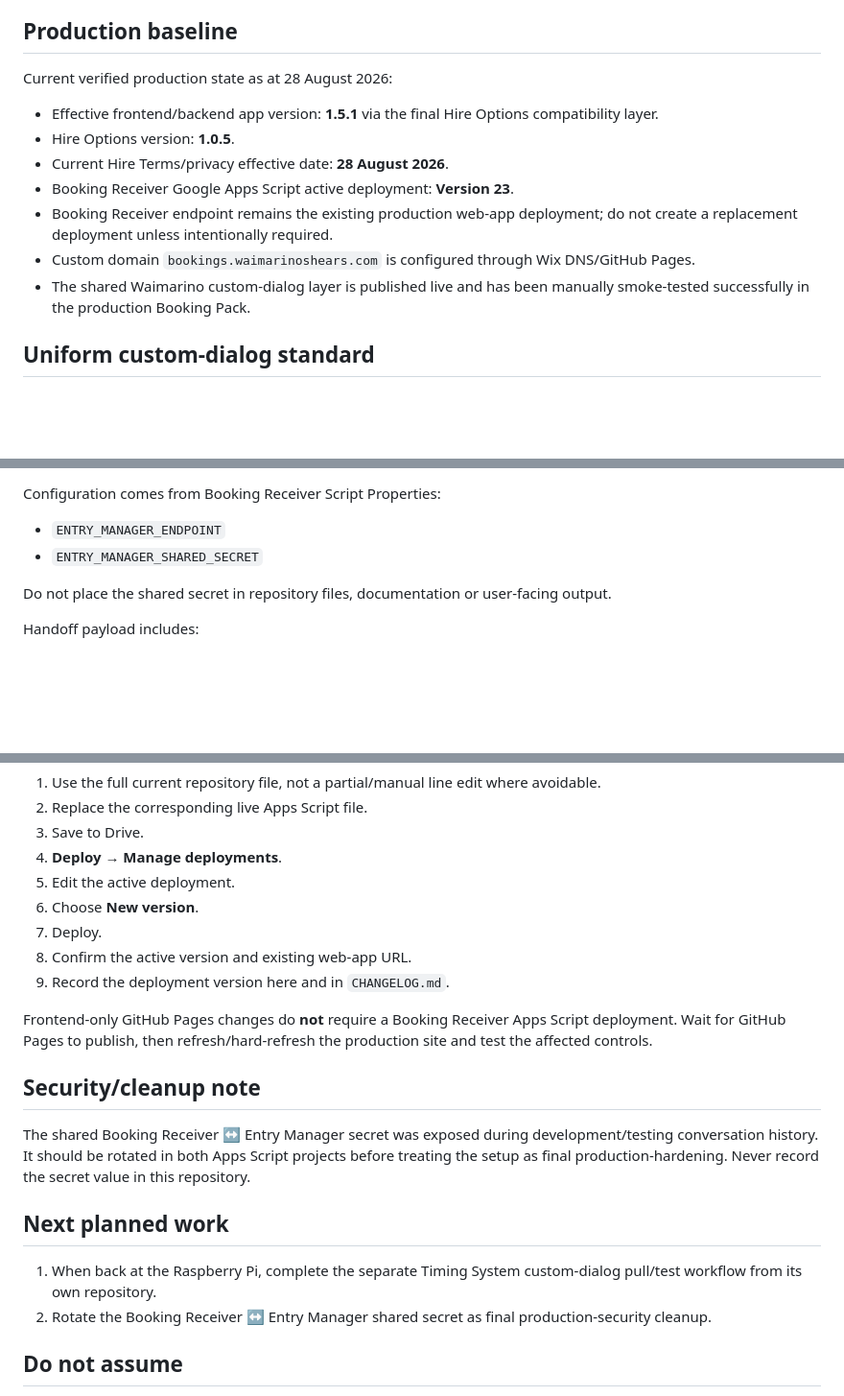
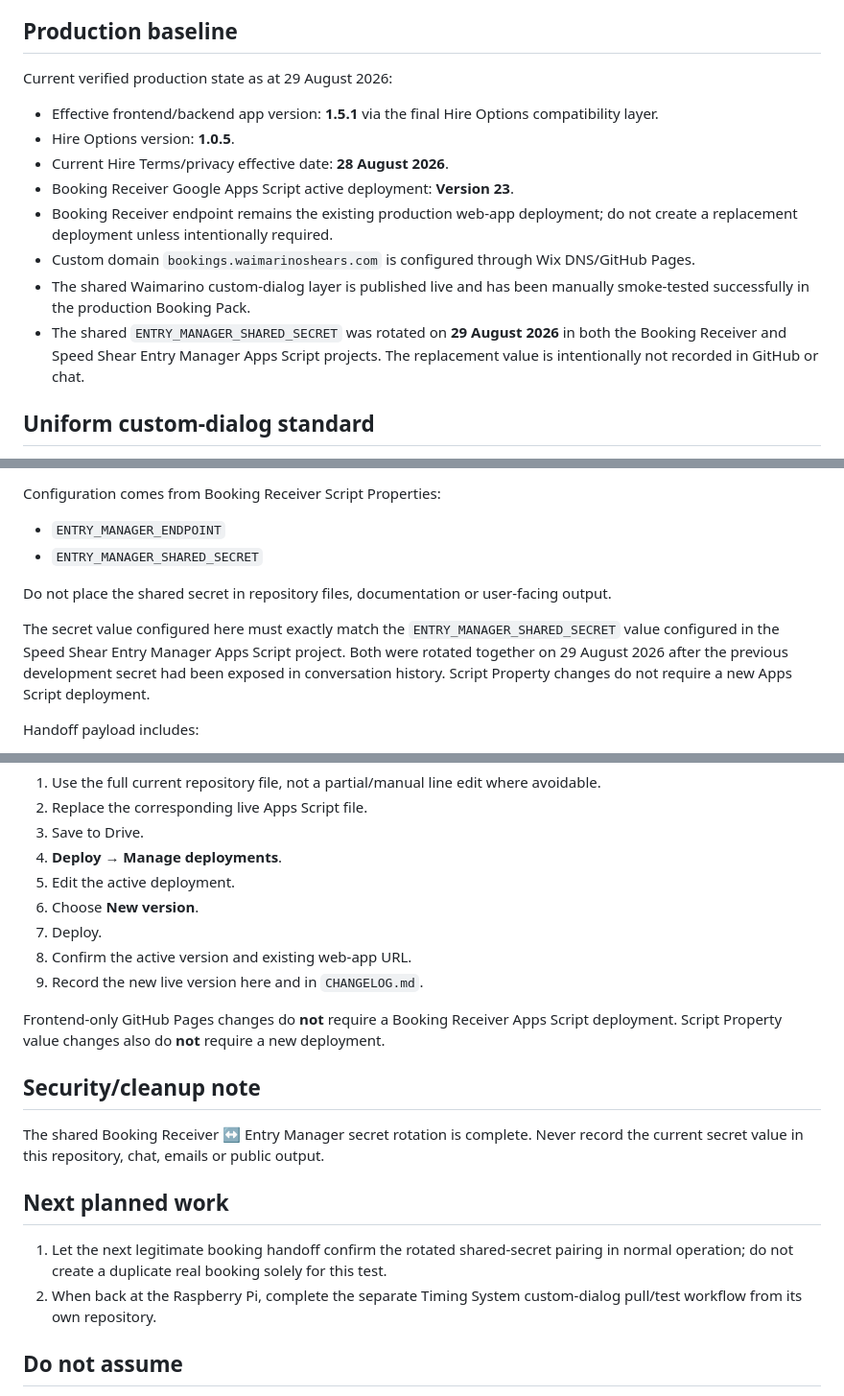
Before and after one commit to Turiedmonds/waimarino-shears-speed-shear-booking-pack, a Markdown page: PROJECT_STATE.md, 3 parts joined by grey strips. Shown at 96% size. Rendered like a GitHub page; blank space fills up the shorter version.

Commit message:
Record shared-secret rotation

```diff
--- a/PROJECT_STATE.md
+++ b/PROJECT_STATE.md
@@ -36,7 +36,7 @@ The browser-based hire/booking and competition-configuration pack for the Waimar
 
 ## Production baseline
 
-Current verified production state as at 28 August 2026:
+Current verified production state as at 29 August 2026:
 
 - Effective frontend/backend app version: **1.5.1** via the final Hire Options compatibility layer.
 - Hire Options version: **1.0.5**.
@@ -45,6 +45,7 @@ Current verified production state as at 28 August 2026:
 - Booking Receiver endpoint remains the existing production web-app deployment; do not create a replacement deployment unless intentionally required.
 - Custom domain `bookings.waimarinoshears.com` is configured through Wix DNS/GitHub Pages.
 - The shared Waimarino custom-dialog layer is published live and has been manually smoke-tested successfully in the production Booking Pack.
+- The shared `ENTRY_MANAGER_SHARED_SECRET` was rotated on **29 August 2026** in both the Booking Receiver and Speed Shear Entry Manager Apps Script projects. The replacement value is intentionally not recorded in GitHub or chat.
 
 ## Uniform custom-dialog standard
 
@@ -172,6 +173,8 @@ Configuration comes from Booking Receiver Script Properties:
 
 Do not place the shared secret in repository files, documentation or user-facing output.
 
+The secret value configured here must exactly match the `ENTRY_MANAGER_SHARED_SECRET` value configured in the Speed Shear Entry Manager Apps Script project. Both were rotated together on 29 August 2026 after the previous development secret had been exposed in conversation history. Script Property changes do not require a new Apps Script deployment.
+
 Handoff payload includes:
 
 - Booking Reference;
@@ -253,18 +258,18 @@ For Booking Receiver Apps Script changes:
 6. Choose **New version**.
 7. Deploy.
 8. Confirm the active version and existing web-app URL.
-9. Record the deployment version here and in `CHANGELOG.md`.
+9. Record the new live version here and in `CHANGELOG.md`.
 
-Frontend-only GitHub Pages changes do **not** require a Booking Receiver Apps Script deployment. Wait for GitHub Pages to publish, then refresh/hard-refresh the production site and test the affected controls.
+Frontend-only GitHub Pages changes do **not** require a Booking Receiver Apps Script deployment. Script Property value changes also do **not** require a new deployment.
 
 ## Security/cleanup note
 
-The shared Booking Receiver ↔ Entry Manager secret was exposed during development/testing conversation history. It should be rotated in both Apps Script projects before treating the setup as final production-hardening. Never record the secret value in this repository.
+The shared Booking Receiver ↔ Entry Manager secret rotation is complete. Never record the current secret value in this repository, chat, emails or public output.
 
 ## Next planned work
 
-1. When back at the Raspberry Pi, complete the separate Timing System custom-dialog pull/test workflow from its own repository.
-2. Rotate the Booking Receiver ↔ Entry Manager shared secret as final production-security cleanup.
+1. Let the next legitimate booking handoff confirm the rotated shared-secret pairing in normal operation; do not create a duplicate real booking solely for this test.
+2. When back at the Raspberry Pi, complete the separate Timing System custom-dialog pull/test workflow from its own repository.
 
 ## Do not assume
 
```
Also changed, not shown: other parts of PROJECT_STATE.md (+3 -1 lines).
